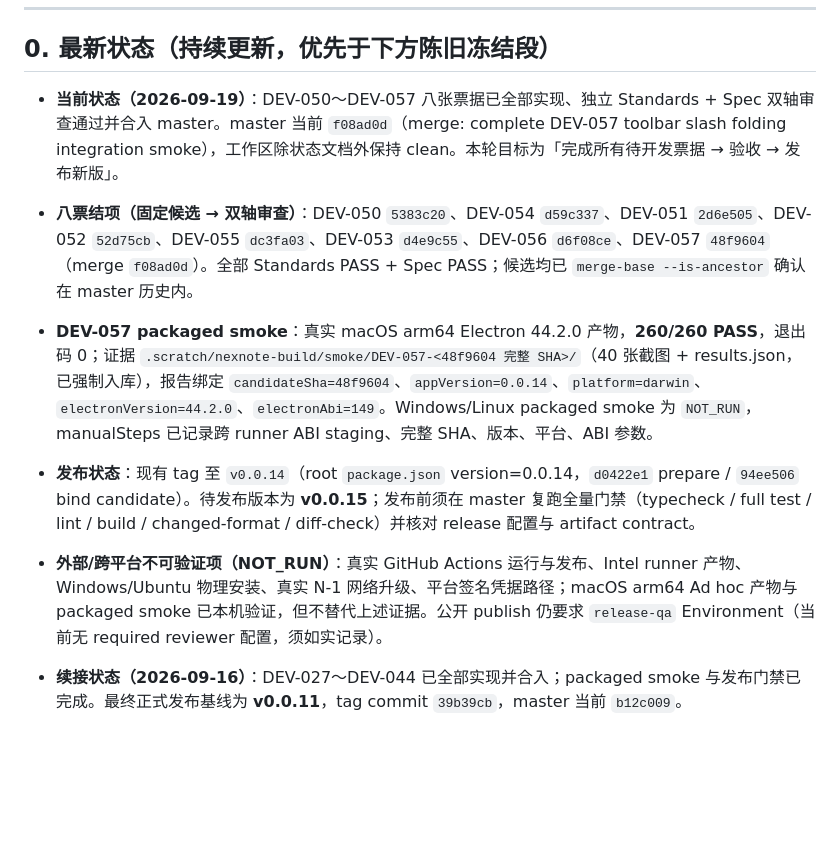
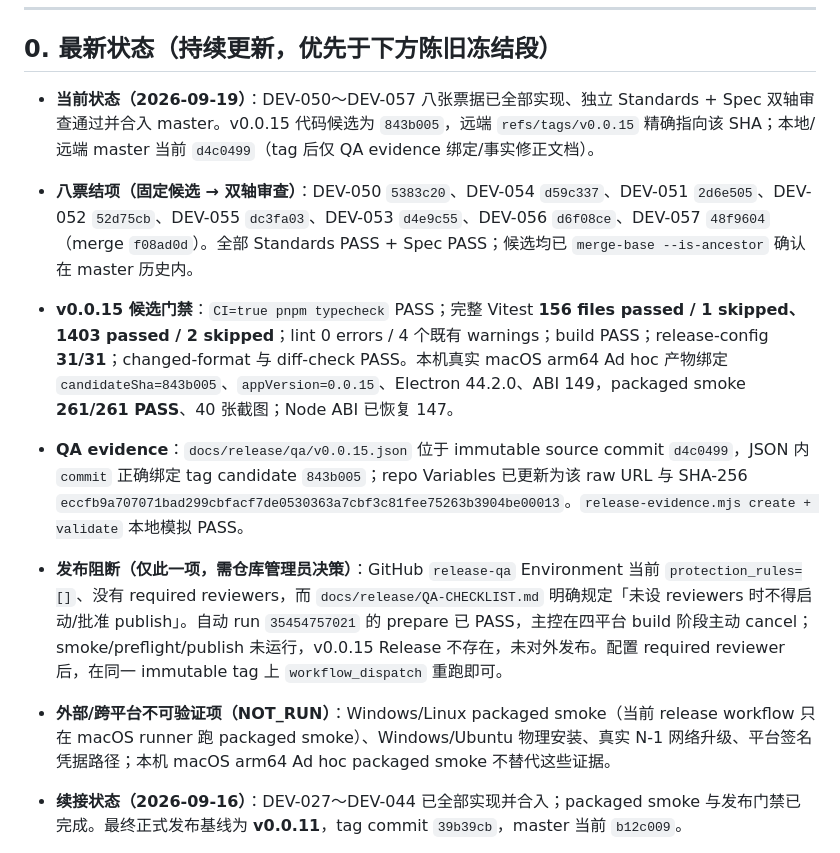
Before and after one commit to Aiden-FE/nexnote, a Markdown page: .scratch/DEV-STATUS-CHECKPOINT.md, the part around the change. Rendered like a GitHub page; blank space fills up the shorter version.

Commit message:
docs(release): record v0.0.15 reviewer gate blocker

```diff
--- a/.scratch/DEV-STATUS-CHECKPOINT.md
+++ b/.scratch/DEV-STATUS-CHECKPOINT.md
@@ -8,11 +8,12 @@
 
 ## 0. 最新状态（持续更新，优先于下方陈旧冻结段）
 
-- **当前状态（2026-09-19）**：DEV-050～DEV-057 八张票据已全部实现、独立 Standards + Spec 双轴审查通过并合入 master。master 当前 `f08ad0d`（merge: complete DEV-057 toolbar slash folding integration smoke），工作区除状态文档外保持 clean。本轮目标为「完成所有待开发票据 → 验收 → 发布新版」。
+- **当前状态（2026-09-19）**：DEV-050～DEV-057 八张票据已全部实现、独立 Standards + Spec 双轴审查通过并合入 master。v0.0.15 代码候选为 `843b005`，远端 `refs/tags/v0.0.15` 精确指向该 SHA；本地/远端 master 当前 `d4c0499`（tag 后仅 QA evidence 绑定/事实修正文档）。
 - **八票结项（固定候选 → 双轴审查）**：DEV-050 `5383c20`、DEV-054 `d59c337`、DEV-051 `2d6e505`、DEV-052 `52d75cb`、DEV-055 `dc3fa03`、DEV-053 `d4e9c55`、DEV-056 `d6f08ce`、DEV-057 `48f9604`（merge `f08ad0d`）。全部 Standards PASS + Spec PASS；候选均已 `merge-base --is-ancestor` 确认在 master 历史内。
-- **DEV-057 packaged smoke**：真实 macOS arm64 Electron 44.2.0 产物，**260/260 PASS**，退出码 0；证据 `.scratch/nexnote-build/smoke/DEV-057-<48f9604 完整 SHA>/`（40 张截图 + results.json，已强制入库），报告绑定 `candidateSha=48f9604`、`appVersion=0.0.14`、`platform=darwin`、`electronVersion=44.2.0`、`electronAbi=149`。Windows/Linux packaged smoke 为 `NOT_RUN`，manualSteps 已记录跨 runner ABI staging、完整 SHA、版本、平台、ABI 参数。
-- **发布状态**：现有 tag 至 `v0.0.14`（root `package.json` version=0.0.14，`d0422e1` prepare / `94ee506` bind candidate）。待发布版本为 **v0.0.15**；发布前须在 master 复跑全量门禁（typecheck / full test / lint / build / changed-format / diff-check）并核对 release 配置与 artifact contract。
-- **外部/跨平台不可验证项（NOT_RUN）**：真实 GitHub Actions 运行与发布、Intel runner 产物、Windows/Ubuntu 物理安装、真实 N-1 网络升级、平台签名凭据路径；macOS arm64 Ad hoc 产物与 packaged smoke 已本机验证，但不替代上述证据。公开 publish 仍要求 `release-qa` Environment（当前无 required reviewer 配置，须如实记录）。
+- **v0.0.15 候选门禁**：`CI=true pnpm typecheck` PASS；完整 Vitest **156 files passed / 1 skipped、1403 passed / 2 skipped**；lint 0 errors / 4 个既有 warnings；build PASS；release-config **31/31**；changed-format 与 diff-check PASS。本机真实 macOS arm64 Ad hoc 产物绑定 `candidateSha=843b005`、`appVersion=0.0.15`、Electron 44.2.0、ABI 149，packaged smoke **261/261 PASS**、40 张截图；Node ABI 已恢复 147。
+- **QA evidence**：`docs/release/qa/v0.0.15.json` 位于 immutable source commit `d4c0499`，JSON 内 `commit` 正确绑定 tag candidate `843b005`；repo Variables 已更新为该 raw URL 与 SHA-256 `eccfb9a707071bad299cbfacf7de0530363a7cbf3c81fee75263b3904be00013`。`release-evidence.mjs create + validate` 本地模拟 PASS。
+- **发布阻断（仅此一项，需仓库管理员决策）**：GitHub `release-qa` Environment 当前 `protection_rules=[]`、没有 required reviewers，而 `docs/release/QA-CHECKLIST.md` 明确规定「未设 reviewers 时不得启动/批准 publish」。自动 run `35454757021` 的 prepare 已 PASS，主控在四平台 build 阶段主动 cancel；smoke/preflight/publish 未运行，v0.0.15 Release 不存在，未对外发布。配置 required reviewer 后，在同一 immutable tag 上 `workflow_dispatch` 重跑即可。
+- **外部/跨平台不可验证项（NOT_RUN）**：Windows/Linux packaged smoke（当前 release workflow 只在 macOS runner 跑 packaged smoke）、Windows/Ubuntu 物理安装、真实 N-1 网络升级、平台签名凭据路径；本机 macOS arm64 Ad hoc packaged smoke 不替代这些证据。
 
 - **续接状态（2026-09-16）**：DEV-027～DEV-044 已全部实现并合入；packaged smoke 与发布门禁已完成。最终正式发布基线为 **v0.0.11**，tag commit `39b39cb`，master 当前 `b12c009`。
 - **当前可执行门禁**：`CI=true pnpm -r typecheck`、`env -u GIT_EDITOR -u GIT_SEQUENCE_EDITOR -u EDITOR CI=true pnpm test`、lint、build、release-config 31/31、diff-check 全部通过；最新全量结果为 145 test files passed / 1 skipped，1152 tests passed / 2 skipped。
```
